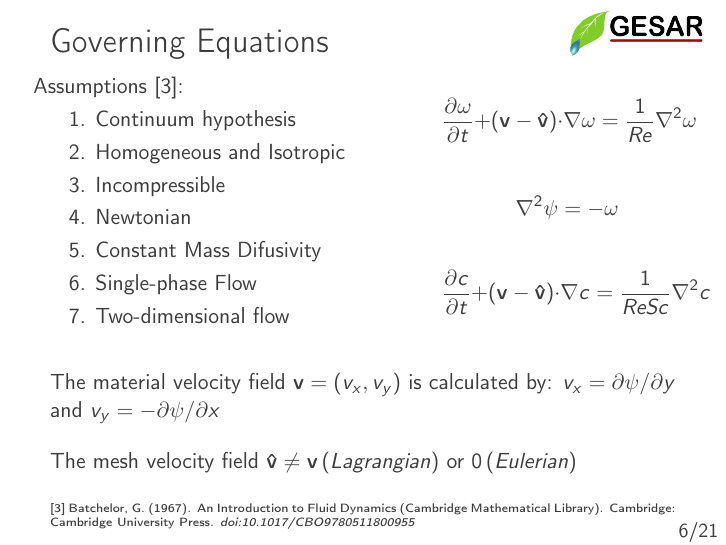
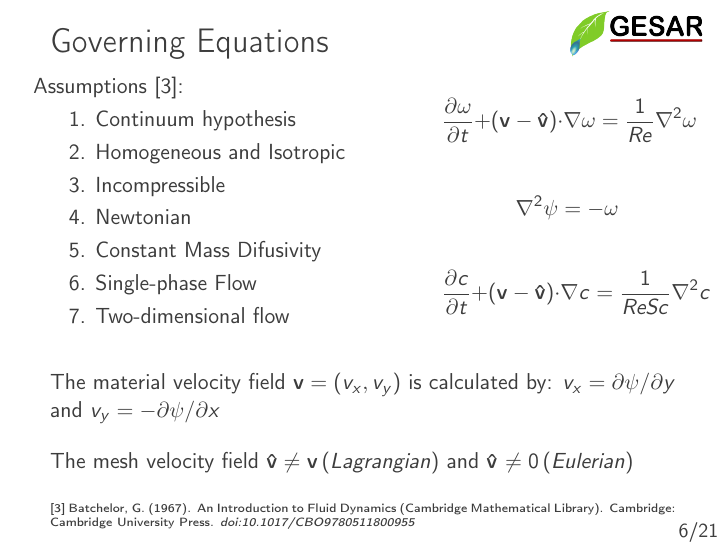
Before and after one commit to marquesleandro/exameMSC, LaTeX slides (example.tex, which reads example_core.tex): page 6 of 21. The pictures show the PDF file example.pdf that the author committed with the source.

Commit message:
mesh velocity \neq eulerian

```diff
--- a/example_core.tex
+++ b/example_core.tex
@@ -347,7 +347,7 @@ $v_{x} = \partial \psi / \partial y$ and
 $v_{y} = - \partial \psi / \partial x$
 
 \bigskip
-The mesh velocity field $\mathbf{\hat{v}} \neq \mathbf{v} \left( Lagrangian \right)$ or $0 \left( Eulerian \right)$
+The mesh velocity field $\mathbf{\hat{v}} \neq \mathbf{v} \left( Lagrangian \right)$ and $\mathbf{\hat{v}}$ \neq 0 \left( Eulerian \right)$
 
 \vspace{0.5cm}
 \tiny [3]
```
Also changed, not shown: example.pdf.
